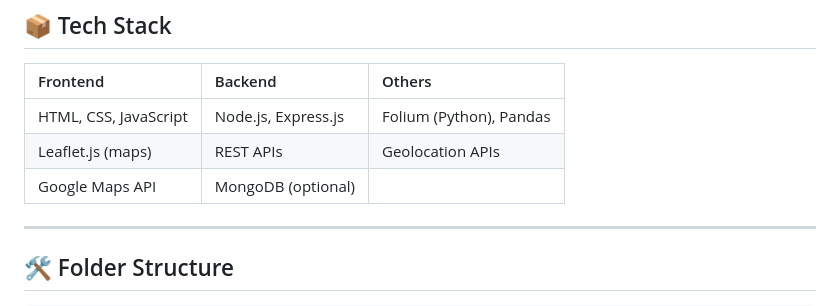
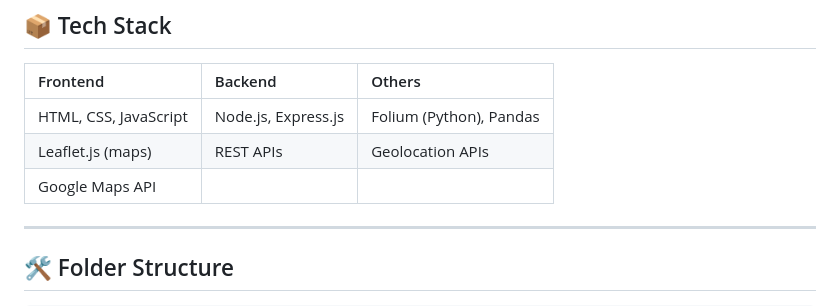
Before and after one commit to vanshwadhwa24/hackspire, a Markdown page: README.md, the part around the change. Rendered like a GitHub page.

```diff
--- a/README.md
+++ b/README.md
@@ -30,7 +30,7 @@ Using real-time crime heatmaps, geofencing alerts, and safe route planning, Path
 | :--- | :--- | :--- |
 | HTML, CSS, JavaScript | Node.js, Express.js | Folium (Python), Pandas |
 | Leaflet.js (maps) | REST APIs | Geolocation APIs |
-| Google Maps API | MongoDB (optional) | |
+| Google Maps API ||
 
 ---
 
```
